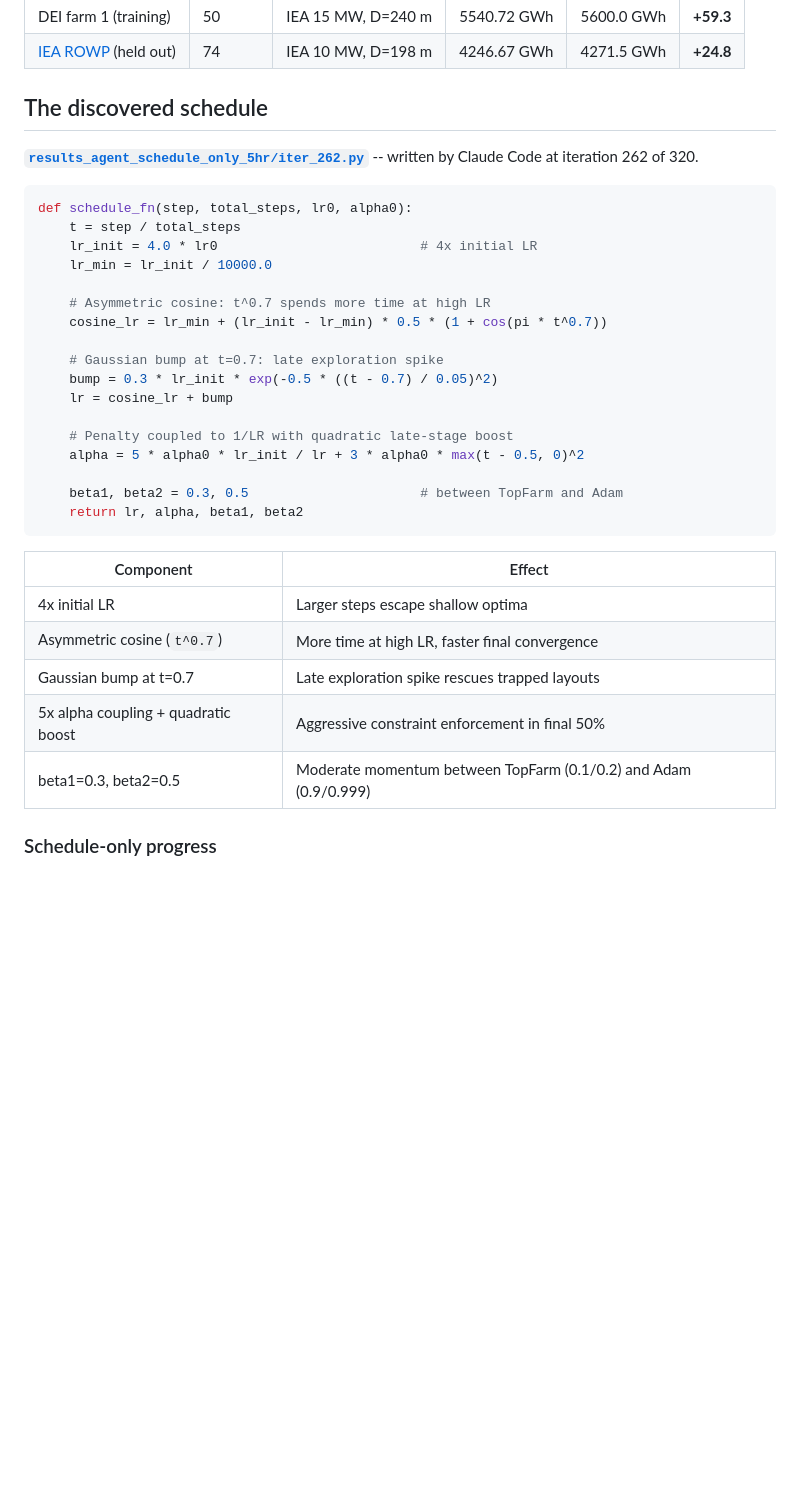
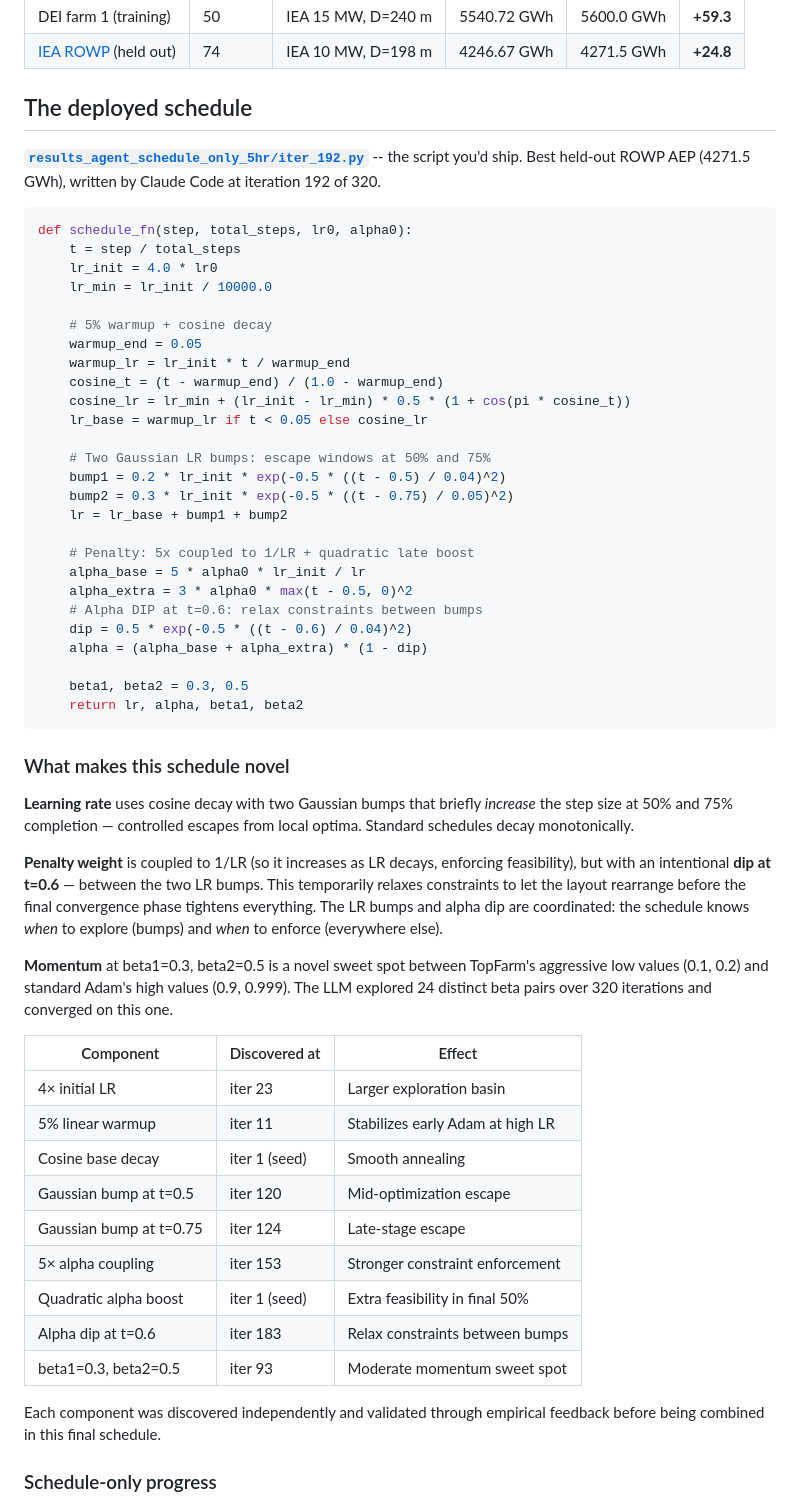
Before and after one commit to kilojoules/funwake, a Markdown page: README.md, the part around the change. Rendered like a GitHub page; blank space fills up the shorter version.

Commit message:
README: feature deployed script (iter_192) with full analysis
The deployed script is selected by best held-out ROWP AEP, not
training. Detailed writeup of what makes iter_192 novel: coordinated
dual LR bumps with alpha dip, 5x penalty coupling, beta1=0.3/beta2=0.5.

Component discovery timeline shows each element was found independently
over 320 iterations before being combined.

````diff
--- a/README.md
+++ b/README.md
@@ -68,38 +68,73 @@ never sees the held-out AEP -- only PASS/FAIL feasibility.
 | DEI farm 1 (training) | 50 | IEA 15 MW, D=240 m | 5540.72 GWh | 5600.0 GWh | **+59.3** |
 | [IEA ROWP](https://github.com/IEAWindSystems/IEA-Wind-740-10-ROWP) (held out) | 74 | IEA 10 MW, D=198 m | 4246.67 GWh | 4271.5 GWh | **+24.8** |
 
-## The discovered schedule
+## The deployed schedule
 
-**[`results_agent_schedule_only_5hr/iter_262.py`](results_agent_schedule_only_5hr/iter_262.py)**
--- written by Claude Code at iteration 262 of 320.
+**[`results_agent_schedule_only_5hr/iter_192.py`](results_agent_schedule_only_5hr/iter_192.py)**
+-- the script you'd ship. Best held-out ROWP AEP (4271.5 GWh),
+written by Claude Code at iteration 192 of 320.
 
 ```python
 def schedule_fn(step, total_steps, lr0, alpha0):
     t = step / total_steps
-    lr_init = 4.0 * lr0                          # 4x initial LR
+    lr_init = 4.0 * lr0
     lr_min = lr_init / 10000.0
 
-    # Asymmetric cosine: t^0.7 spends more time at high LR
-    cosine_lr = lr_min + (lr_init - lr_min) * 0.5 * (1 + cos(pi * t^0.7))
+    # 5% warmup + cosine decay
+    warmup_end = 0.05
+    warmup_lr = lr_init * t / warmup_end
+    cosine_t = (t - warmup_end) / (1.0 - warmup_end)
+    cosine_lr = lr_min + (lr_init - lr_min) * 0.5 * (1 + cos(pi * cosine_t))
+    lr_base = warmup_lr if t < 0.05 else cosine_lr
 
-    # Gaussian bump at t=0.7: late exploration spike
-    bump = 0.3 * lr_init * exp(-0.5 * ((t - 0.7) / 0.05)^2)
-    lr = cosine_lr + bump
+    # Two Gaussian LR bumps: escape windows at 50% and 75%
+    bump1 = 0.2 * lr_init * exp(-0.5 * ((t - 0.5) / 0.04)^2)
+    bump2 = 0.3 * lr_init * exp(-0.5 * ((t - 0.75) / 0.05)^2)
+    lr = lr_base + bump1 + bump2
 
-    # Penalty coupled to 1/LR with quadratic late-stage boost
-    alpha = 5 * alpha0 * lr_init / lr + 3 * alpha0 * max(t - 0.5, 0)^2
+    # Penalty: 5x coupled to 1/LR + quadratic late boost
+    alpha_base = 5 * alpha0 * lr_init / lr
+    alpha_extra = 3 * alpha0 * max(t - 0.5, 0)^2
+    # Alpha DIP at t=0.6: relax constraints between bumps
+    dip = 0.5 * exp(-0.5 * ((t - 0.6) / 0.04)^2)
+    alpha = (alpha_base + alpha_extra) * (1 - dip)
 
-    beta1, beta2 = 0.3, 0.5                      # between TopFarm and Adam
+    beta1, beta2 = 0.3, 0.5
     return lr, alpha, beta1, beta2
 ```
 
-| Component | Effect |
-|-----------|--------|
-| 4x initial LR | Larger steps escape shallow optima |
-| Asymmetric cosine (`t^0.7`) | More time at high LR, faster final convergence |
-| Gaussian bump at t=0.7 | Late exploration spike rescues trapped layouts |
-| 5x alpha coupling + quadratic boost | Aggressive constraint enforcement in final 50% |
-| beta1=0.3, beta2=0.5 | Moderate momentum between TopFarm (0.1/0.2) and Adam (0.9/0.999) |
+### What makes this schedule novel
+
+**Learning rate** uses cosine decay with two Gaussian bumps that
+briefly *increase* the step size at 50% and 75% completion — controlled
+escapes from local optima. Standard schedules decay monotonically.
+
+**Penalty weight** is coupled to 1/LR (so it increases as LR decays,
+enforcing feasibility), but with an intentional **dip at t=0.6** —
+between the two LR bumps. This temporarily relaxes constraints to let
+the layout rearrange before the final convergence phase tightens
+everything. The LR bumps and alpha dip are coordinated: the schedule
+knows *when* to explore (bumps) and *when* to enforce (everywhere else).
+
+**Momentum** at beta1=0.3, beta2=0.5 is a novel sweet spot between
+TopFarm's aggressive low values (0.1, 0.2) and standard Adam's high
+values (0.9, 0.999). The LLM explored 24 distinct beta pairs over 320
+iterations and converged on this one.
+
+| Component | Discovered at | Effect |
+|-----------|--------------|--------|
+| 4× initial LR | iter 23 | Larger exploration basin |
+| 5% linear warmup | iter 11 | Stabilizes early Adam at high LR |
+| Cosine base decay | iter 1 (seed) | Smooth annealing |
+| Gaussian bump at t=0.5 | iter 120 | Mid-optimization escape |
+| Gaussian bump at t=0.75 | iter 124 | Late-stage escape |
+| 5× alpha coupling | iter 153 | Stronger constraint enforcement |
+| Quadratic alpha boost | iter 1 (seed) | Extra feasibility in final 50% |
+| Alpha dip at t=0.6 | iter 183 | Relax constraints between bumps |
+| beta1=0.3, beta2=0.5 | iter 93 | Moderate momentum sweet spot |
+
+Each component was discovered independently and validated through
+empirical feedback before being combined in this final schedule.
 
 ### Schedule-only progress
 
````
